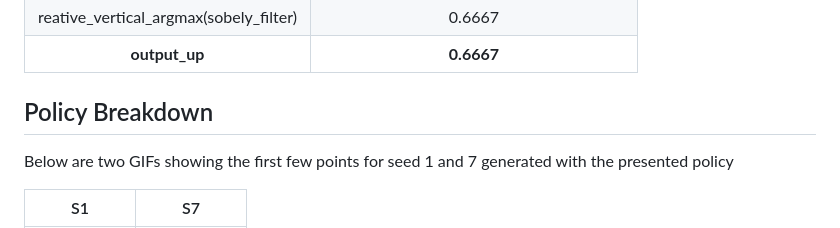
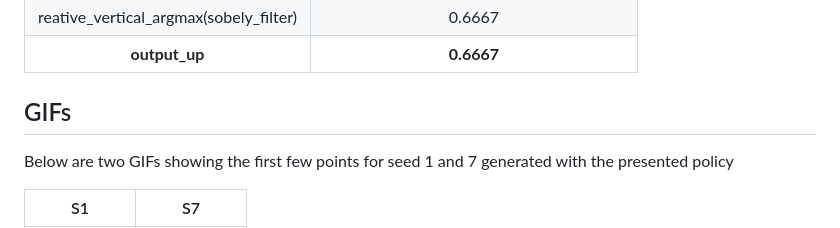
Before and after one commit to chrissi-b/gecco-pong-competition, a Markdown page: README.md, the part around the change. GitHub-like rendering.

Commit message:
Update README.md changed GIF title

```diff
--- a/README.md
+++ b/README.md
@@ -83,7 +83,7 @@ reative_vertical_argmax(sobely_filter) | 0.6667
 **output_up** | **0.6667**
 
 
-## Policy Breakdown
+## GIFs
 
 Below are two GIFs showing the first few points for seed 1 and 7 generated with the presented policy
 
```
